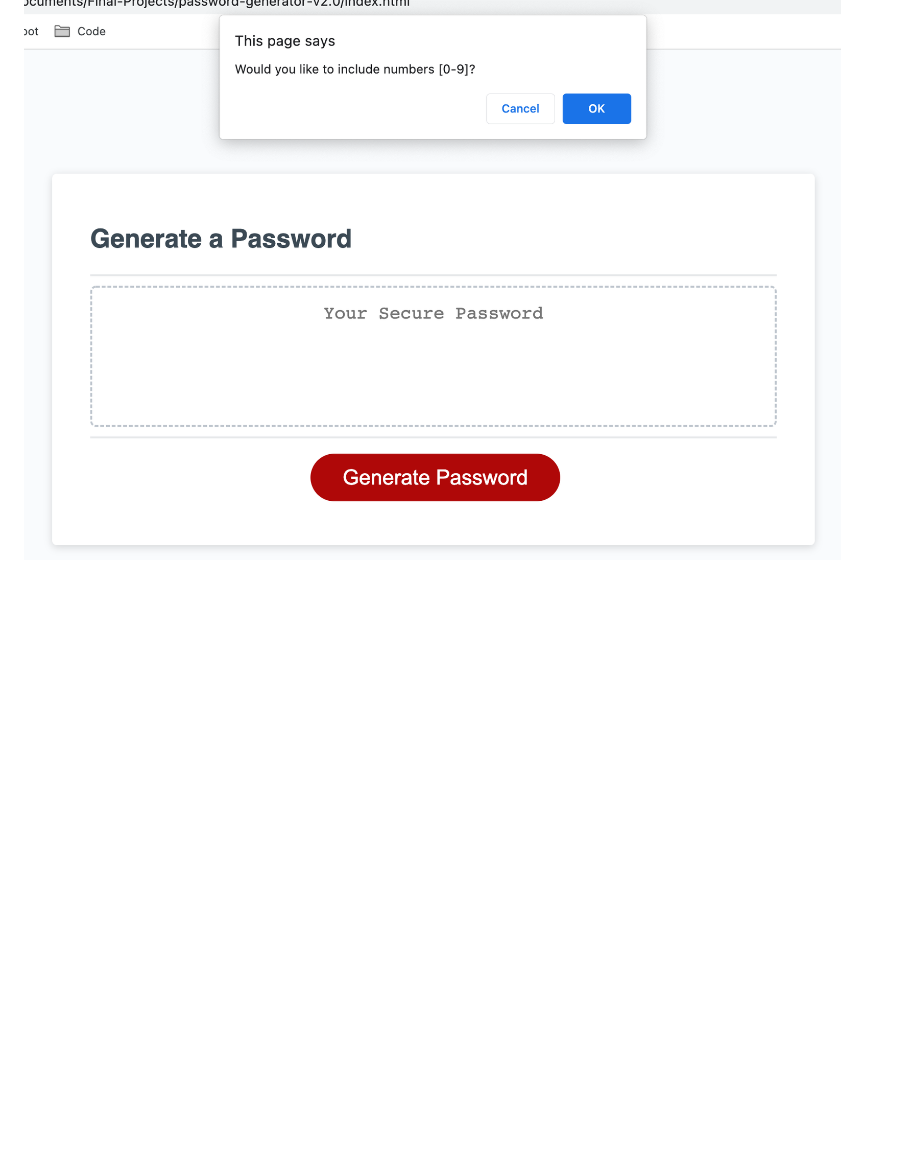
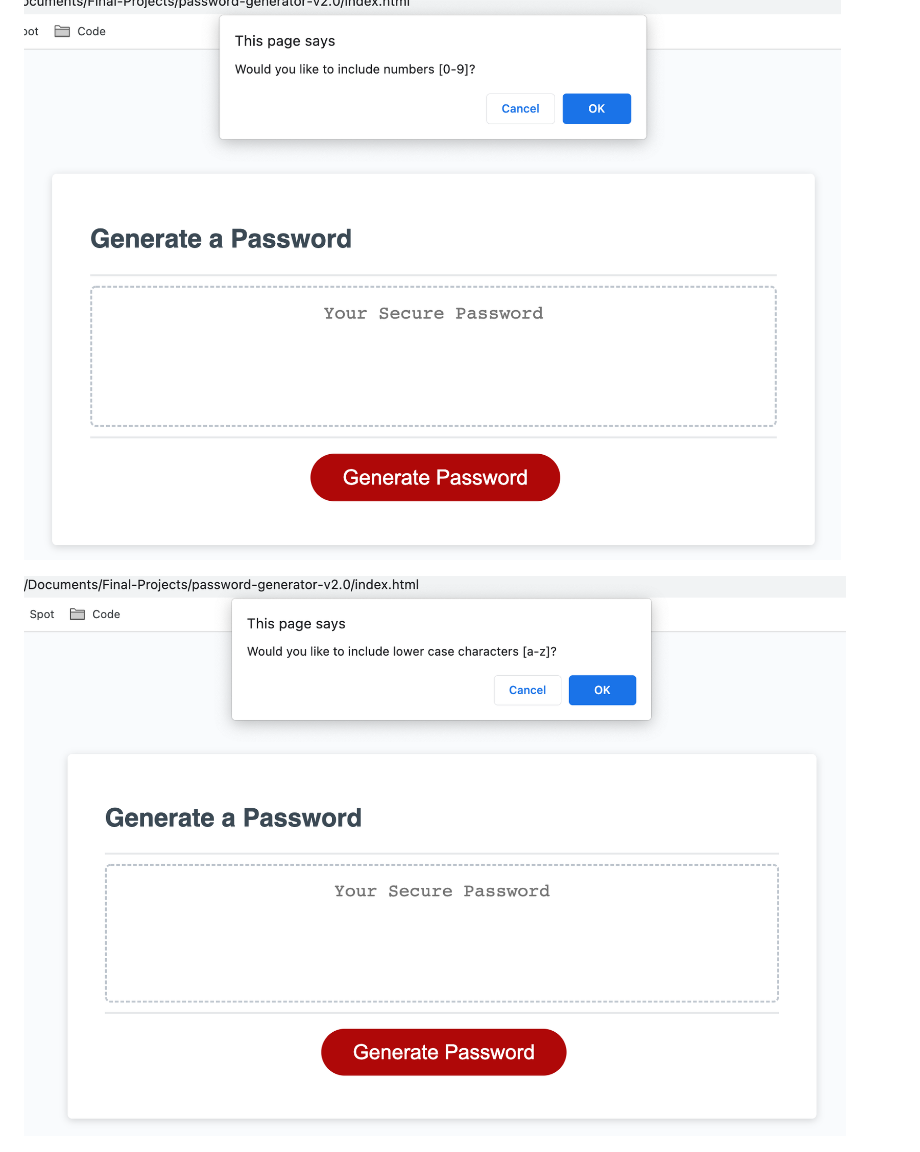
Before and after one commit to mrahma04/password-generator-v2.0, a Markdown page: README.md, the part around the change printed below. Drawn GitHub-style; pictures changed too: assets/img/2022-04-22-07-43-17.png (added); blank space fills up the shorter version.

Commit message:
added screenshots to readme

```diff
--- a/README.md
+++ b/README.md
@@ -45,5 +45,7 @@ THEN the password is either displayed in an alert or written to the page
 
 ![](./assets/img/2022-04-22-07-34-08.png)
 
+![](./assets/img/2022-04-22-07-43-17.png)
+
 ![](./assets/img/2022-04-22-07-34-35.png)
 
```
Also changed, not shown: other parts of README.md (+0 -2 lines), assets/img/2022-04-22-07-35-19.png (deleted).
